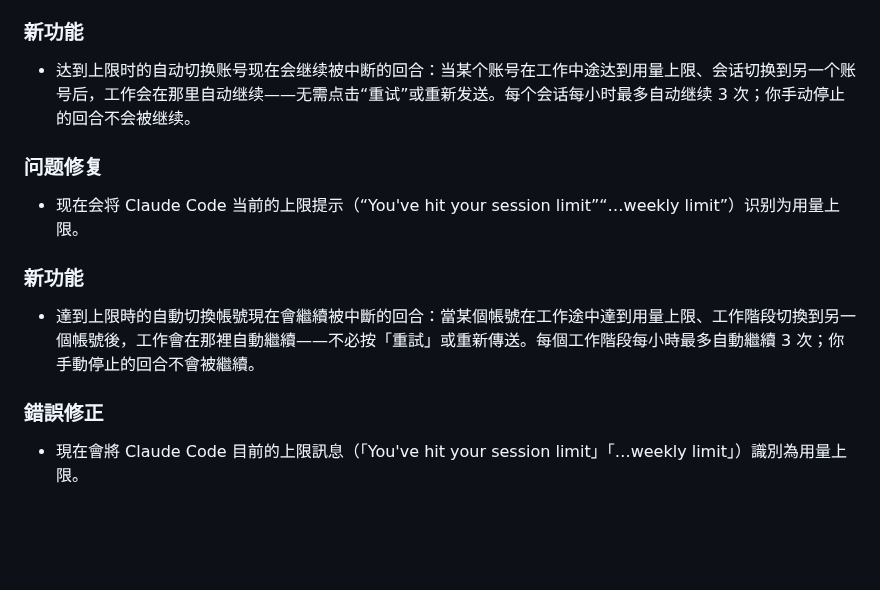
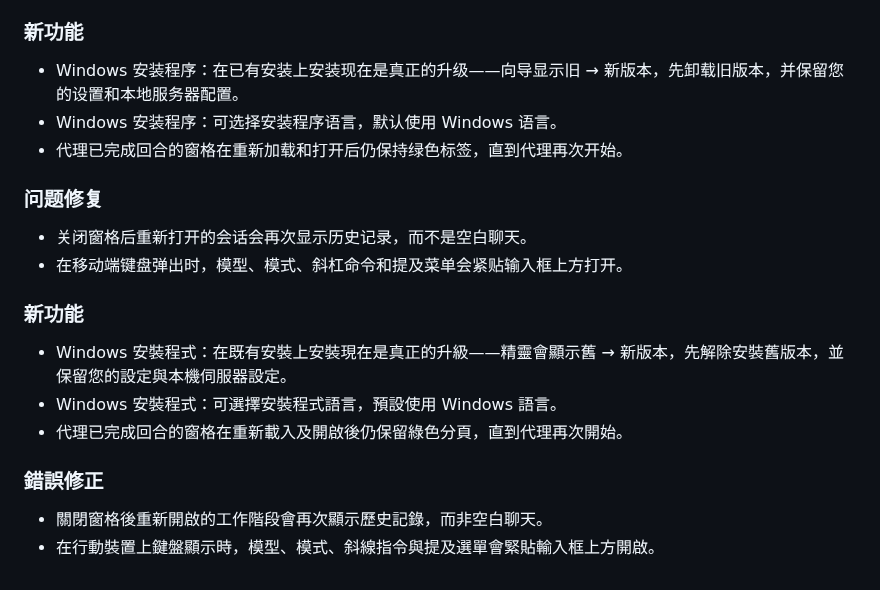
Before and after one commit to Zakwei/ddagent, a Markdown page: scripts/release/release-notes-template.md, the part around one of its changes. Rendered like a GitHub page; blank space fills up the shorter version.

Commit message:
docs(release): v0.8.19 release notes for all 12 locales
Co-Authored-By: Claude Opus 5.5 <noreply@anthropic.com>

```diff
--- a/scripts/release/release-notes-template.md
+++ b/scripts/release/release-notes-template.md
@@ -62,10 +92,16 @@
 <!-- lang:zh-CN -->
 ### 新功能
-- 达到上限时的自动切换账号现在会继续被中断的回合：当某个账号在工作中途达到用量上限、会话切换到另一个账号后，工作会在那里自动继续——无需点击“重试”或重新发送。每个会话每小时最多自动继续 3 次；你手动停止的回合不会被继续。
+- Windows 安装程序：在已有安装上安装现在是真正的升级——向导显示旧 → 新版本，先卸载旧版本，并保留您的设置和本地服务器配置。
+- Windows 安装程序：可选择安装程序语言，默认使用 Windows 语言。
+- 代理已完成回合的窗格在重新加载和打开后仍保持绿色标签，直到代理再次开始。
 ### 问题修复
-- 现在会将 Claude Code 当前的上限提示（“You've hit your session limit”“…weekly limit”）识别为用量上限。
+- 关闭窗格后重新打开的会话会再次显示历史记录，而不是空白聊天。
+- 在移动端键盘弹出时，模型、模式、斜杠命令和提及菜单会紧贴输入框上方打开。
 <!-- lang:zh-TW -->
 ### 新功能
-- 達到上限時的自動切換帳號現在會繼續被中斷的回合：當某個帳號在工作途中達到用量上限、工作階段切換到另一個帳號後，工作會在那裡自動繼續——不必按「重試」或重新傳送。每個工作階段每小時最多自動繼續 3 次；你手動停止的回合不會被繼續。
+- Windows 安裝程式：在既有安裝上安裝現在是真正的升級——精靈會顯示舊 → 新版本，先解除安裝舊版本，並保留您的設定與本機伺服器設定。
+- Windows 安裝程式：可選擇安裝程式語言，預設使用 Windows 語言。
+- 代理已完成回合的窗格在重新載入及開啟後仍保留綠色分頁，直到代理再次開始。
 ### 錯誤修正
-- 現在會將 Claude Code 目前的上限訊息（「You've hit your session limit」「…weekly limit」）識別為用量上限。
+- 關閉窗格後重新開啟的工作階段會再次顯示歷史記錄，而非空白聊天。
+- 在行動裝置上鍵盤顯示時，模型、模式、斜線指令與提及選單會緊貼輸入框上方開啟。
```
Also changed, not shown: other parts of scripts/release/release-notes-template.md (+50 -20 lines).
